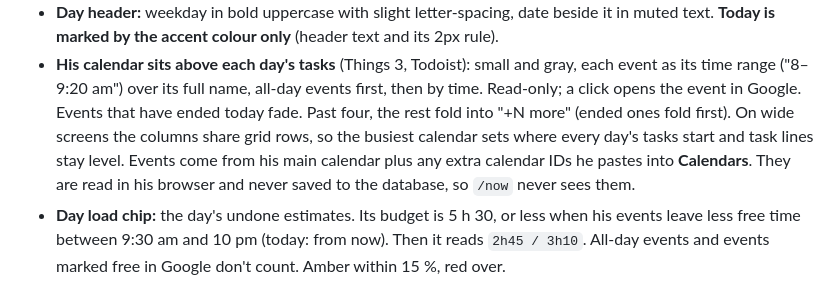
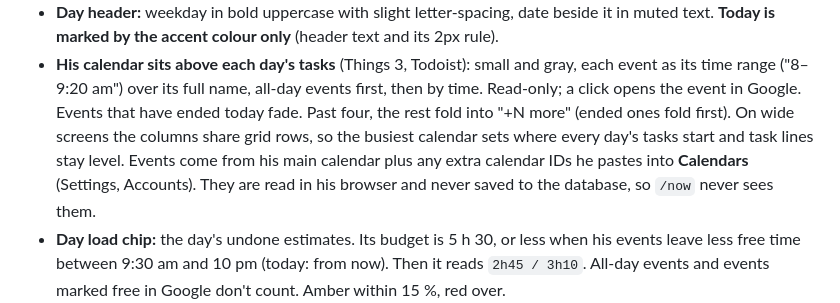
Before and after one commit to elvitigalalis/react-vscode-portfolio, a Markdown page: docs/sheet.md, the part around the change. Rendered like a GitHub page.

```diff
--- a/docs/sheet.md
+++ b/docs/sheet.md
@@ -69,7 +69,7 @@ tasks jumping days across time zones.
   Read-only; a click opens the event in Google. Events that have ended today fade. Past four,
   the rest fold into "+N more" (ended ones fold first). On wide screens the columns share grid
   rows, so the busiest calendar sets where every day's tasks start and task lines stay level.
-  Events come from his main calendar plus any extra calendar IDs he pastes into **Calendars**.
+  Events come from his main calendar plus any extra calendar IDs he pastes into **Calendars** (Settings, Accounts).
   They are read in his browser and never saved to the database, so `/now` never sees them.
 - **Day load chip:** the day's undone estimates. Its budget is 5 h 30, or less when his events
   leave less free time between 9:30 am and 10 pm (today: from now). Then it reads `2h45 / 3h10`.
```
Also changed, not shown: docs/sheet-sources.md (+6 -0 lines).
